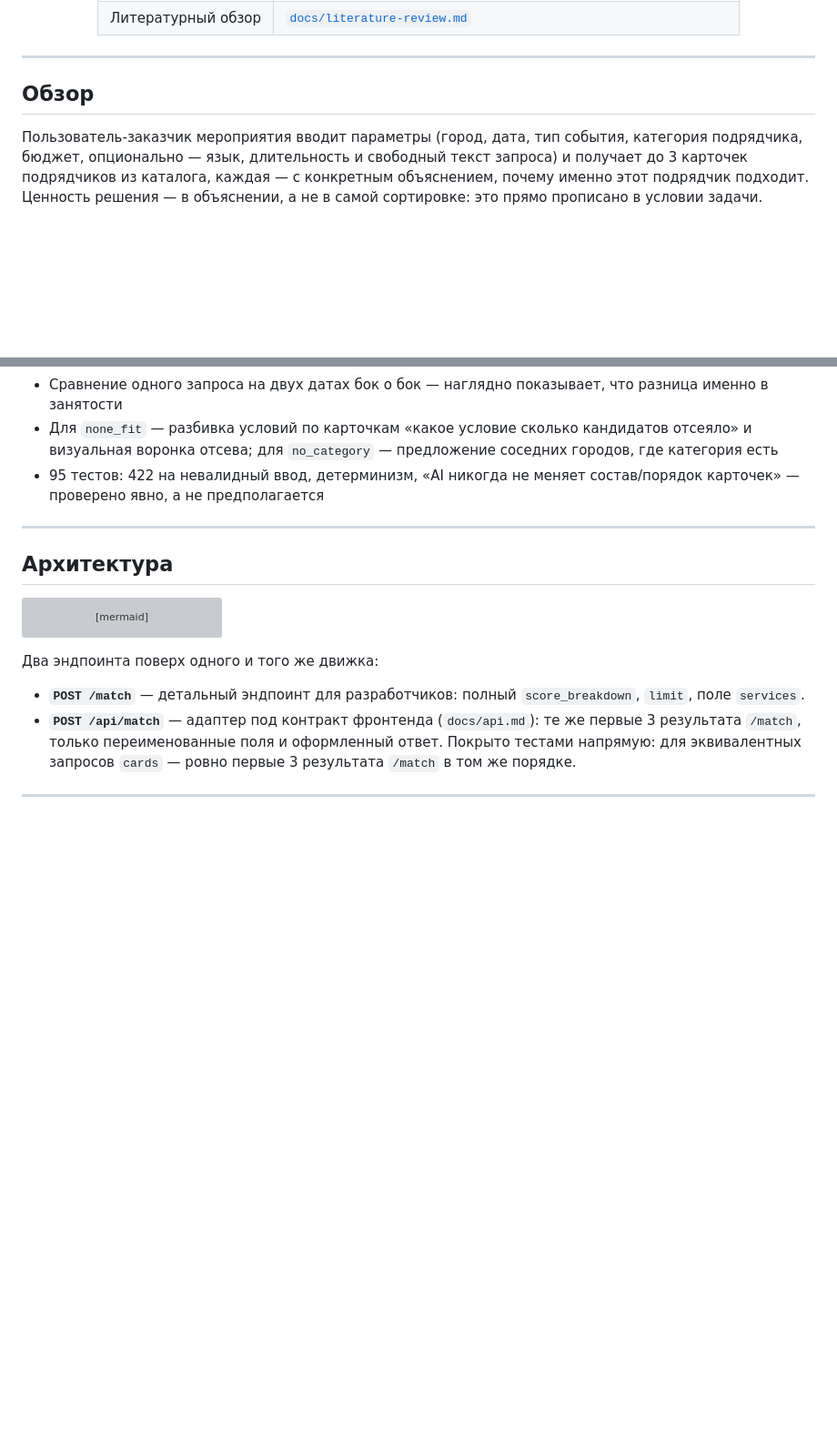
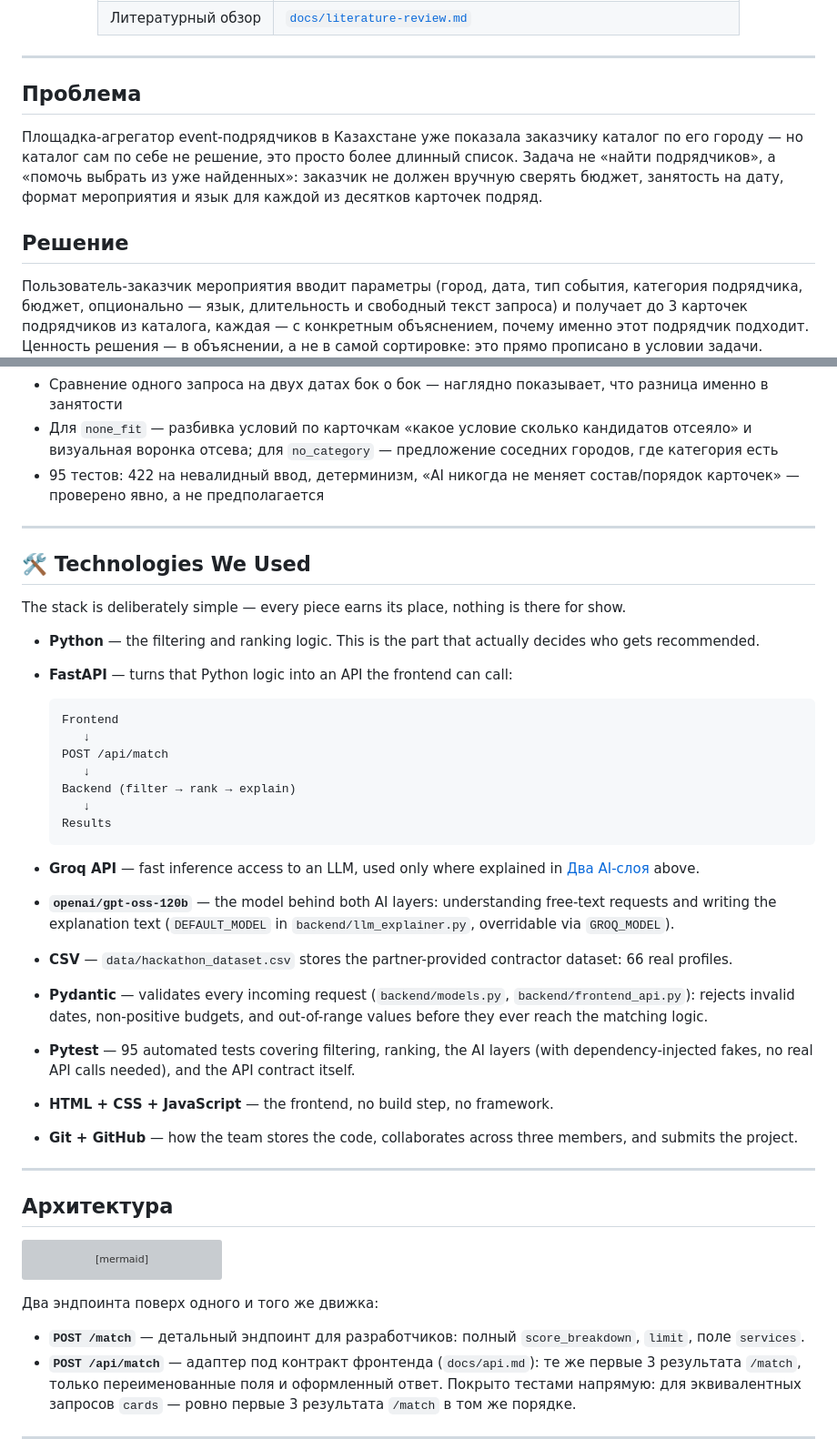
Before and after one commit to BAITC-Hacks/hack-2cc01208-anomaly-detected, a Markdown page: README.md, 2 parts joined by grey strips. Shown at 91% size. GitHub-like rendering; blank space fills up the shorter version; grey boxes are pictures that could not be loaded.

Commit message:
Add Technologies section, Environment Variables table, explicit Problem statement
Verified every claimed technology against the actual code before writing
it down: confirmed openai/gpt-oss-120b is the real default GROQ_MODEL,
confirmed no Docker file exists anywhere in the repo so it's left out
entirely rather than mentioned as a future plan.

Also closed two structural gaps found while auditing the README against
a standard project-README checklist: no dedicated Environment Variables
table (env vars were only implied via "cp .env.example"), and no explicit
Problem statement before the Solution section (jumped straight to "here's
what it does" without first stating what's broken).

````diff
--- a/README.md
+++ b/README.md
@@ -44,7 +44,14 @@ _Будет добавлено перед Demo Day — пока что живы
 
 ---
 
-##  Обзор
+##  Проблема
+
+Площадка-агрегатор event-подрядчиков в Казахстане уже показала заказчику каталог по его городу —
+но каталог сам по себе не решение, это просто более длинный список. Задача не «найти подрядчиков»,
+а «помочь выбрать из уже найденных»: заказчик не должен вручную сверять бюджет, занятость на дату,
+формат мероприятия и язык для каждой из десятков карточек подряд.
+
+##  Решение
 
 Пользователь-заказчик мероприятия вводит параметры (город, дата, тип события, категория подрядчика,
 бюджет, опционально — язык, длительность и свободный текст запроса) и получает до 3 карточек
@@ -125,6 +132,33 @@ AI используется в двух разных, не пересекающ
 * Сравнение одного запроса на двух датах бок о бок — наглядно показывает, что разница именно в занятости
 * Для `none_fit` — разбивка условий по карточкам «какое условие сколько кандидатов отсеяло» и визуальная воронка отсева; для `no_category` — предложение соседних городов, где категория есть
 * 95 тестов: 422 на невалидный ввод, детерминизм, «AI никогда не меняет состав/порядок карточек» — проверено явно, а не предполагается
+
+---
+
+## 🛠 Technologies We Used
+
+The stack is deliberately simple — every piece earns its place, nothing is there for show.
+
+* **Python** — the filtering and ranking logic. This is the part that actually decides who gets recommended.
+* **FastAPI** — turns that Python logic into an API the frontend can call:
+
+  ```text
+  Frontend
+     ↓
+  POST /api/match
+     ↓
+  Backend (filter → rank → explain)
+     ↓
+  Results
+  ```
+
+* **Groq API** — fast inference access to an LLM, used only where explained in [Два AI-слоя](#два-ai-слоя-до-поиска-и-после) above.
+* **`openai/gpt-oss-120b`** — the model behind both AI layers: understanding free-text requests and writing the explanation text (`DEFAULT_MODEL` in `backend/llm_explainer.py`, overridable via `GROQ_MODEL`).
+* **CSV** — `data/hackathon_dataset.csv` stores the partner-provided contractor dataset: 66 real profiles.
+* **Pydantic** — validates every incoming request (`backend/models.py`, `backend/frontend_api.py`): rejects invalid dates, non-positive budgets, and out-of-range values before they ever reach the matching logic.
+* **Pytest** — 95 automated tests covering filtering, ranking, the AI layers (with dependency-injected fakes, no real API calls needed), and the API contract itself.
+* **HTML + CSS + JavaScript** — the frontend, no build step, no framework.
+* **Git + GitHub** — how the team stores the code, collaborates across three members, and submits the project.
 
 ---
 
````
Also changed, not shown: other parts of README.md (+12 -0 lines).
